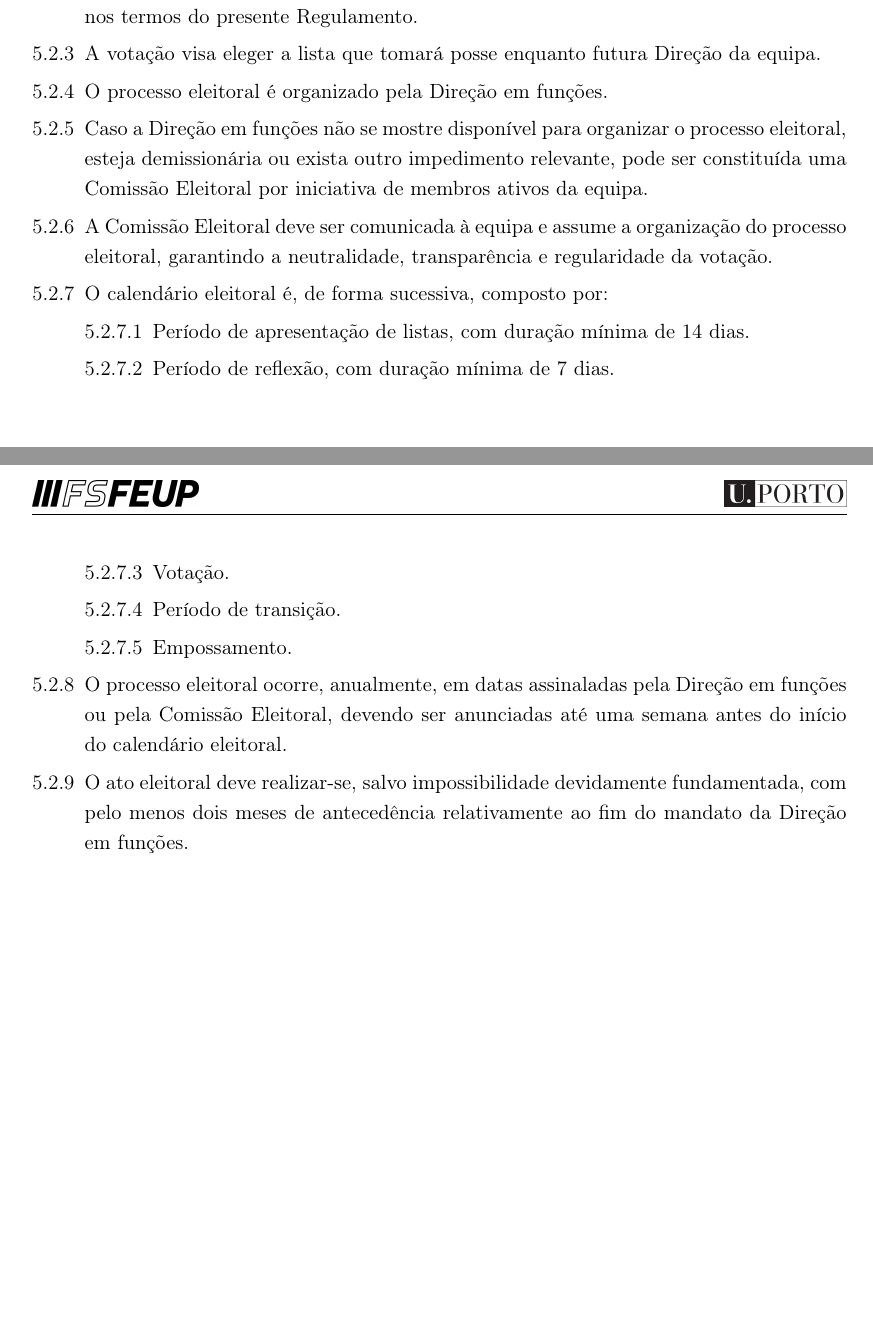
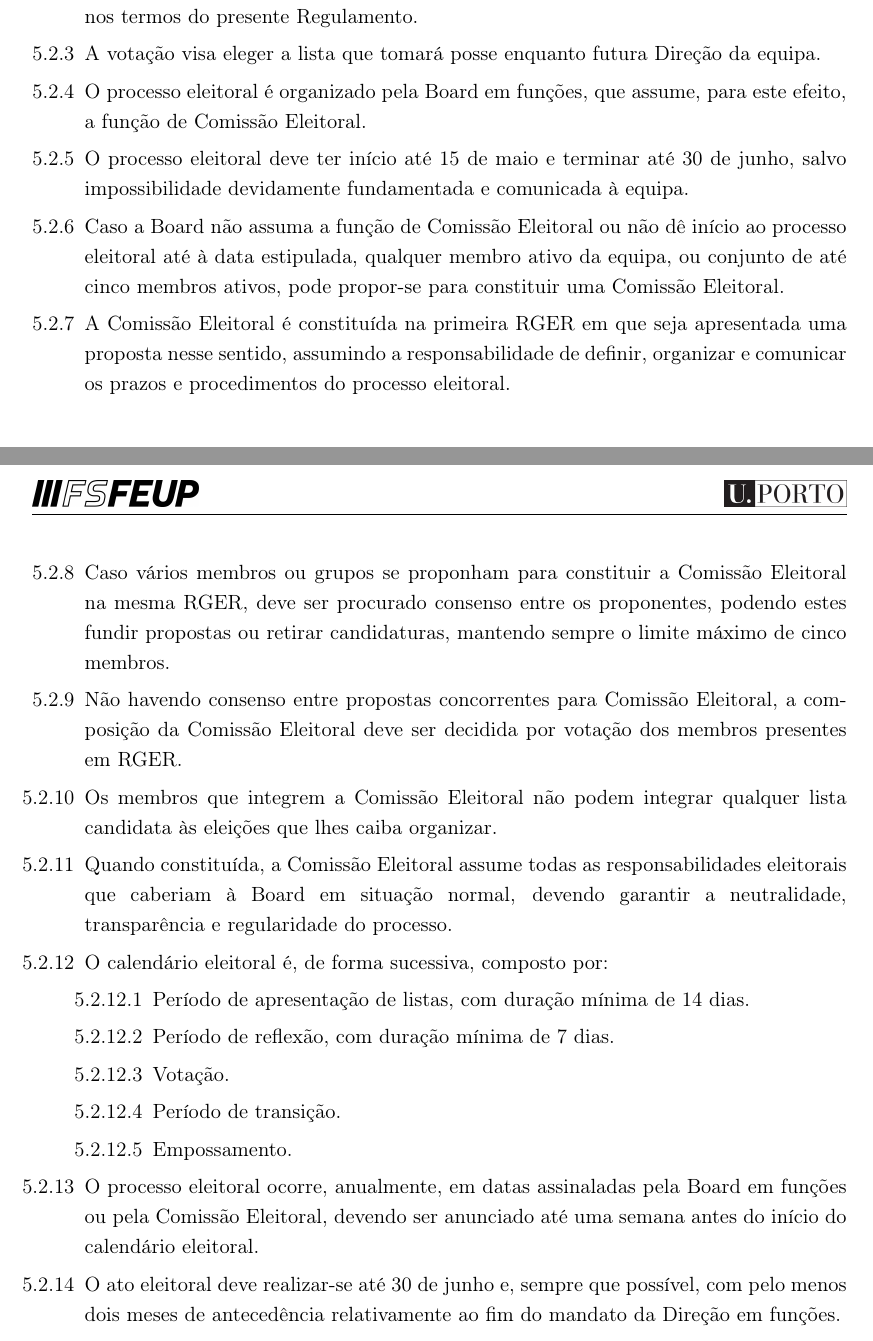
Before and after one commit to DiogoProPrayer/Regulamento, a LaTeX thesis (main.tex, which reads chapters/chapter5.tex): two parts of pages 23 and 24 of 36 before the commit and two parts of pages 23 and 24 of 37 after it, joined at a grey line, cut so that both start at the same text, the shorter picture padded with empty space. Compiled offline with pdfLaTeX.

Commit message:
adiciona comissão eleitoral

```diff
--- a/chapters/chapter5.tex
+++ b/chapters/chapter5.tex
@@ -13,9 +13,14 @@
   \item A Direção da FS FEUP é eleita por voto secreto dos membros ativos da equipa, em âmbito de RGER, de acordo com o calendário eleitoral.
   \item Consideram-se membros ativos, para efeitos eleitorais, os membros que integrem a equipa à data da votação e que não tenham renunciado, sido suspensos ou excluídos nos termos do presente Regulamento.
   \item A votação visa eleger a lista que tomará posse enquanto futura Direção da equipa.
-  \item O processo eleitoral é organizado pela Direção em funções.
-  \item Caso a Direção em funções não se mostre disponível para organizar o processo eleitoral, esteja demissionária ou exista outro impedimento relevante, pode ser constituída uma Comissão Eleitoral por iniciativa de membros ativos da equipa.
-  \item A Comissão Eleitoral deve ser comunicada à equipa e assume a organização do processo eleitoral, garantindo a neutralidade, transparência e regularidade da votação.
+  \item O processo eleitoral é organizado pela Board em funções, que assume, para este efeito, a função de Comissão Eleitoral.
+  \item O processo eleitoral deve ter início até 15 de maio e terminar até 30 de junho, salvo impossibilidade devidamente fundamentada e comunicada à equipa.
+  \item Caso a Board não assuma a função de Comissão Eleitoral ou não dê início ao processo eleitoral até à data estipulada, qualquer membro ativo da equipa, ou conjunto de até cinco membros ativos, pode propor-se para constituir uma Comissão Eleitoral.
+  \item A Comissão Eleitoral é constituída na primeira RGER em que seja apresentada uma proposta nesse sentido, assumindo a responsabilidade de definir, organizar e comunicar os prazos e procedimentos do processo eleitoral.
+  \item Caso vários membros ou grupos se proponham para constituir a Comissão Eleitoral na mesma RGER, deve ser procurado consenso entre os proponentes, podendo estes fundir propostas ou retirar candidaturas, mantendo sempre o limite máximo de cinco membros.
+  \item Não havendo consenso entre propostas concorrentes para Comissão Eleitoral, a composição da Comissão Eleitoral deve ser decidida por votação dos membros presentes em RGER.
+  \item Os membros que integrem a Comissão Eleitoral não podem integrar qualquer lista candidata às eleições que lhes caiba organizar.
+  \item Quando constituída, a Comissão Eleitoral assume todas as responsabilidades eleitorais que caberiam à Board em situação normal, devendo garantir a neutralidade, transparência e regularidade do processo.
   \item O calendário eleitoral é, de forma sucessiva, composto por:
   \begin{enumerate}
     \item Período de apresentação de listas, com duração mínima de 14 dias.
@@ -24,8 +29,8 @@
     \item Período de transição.
     \item Empossamento.
   \end{enumerate}
-  \item O processo eleitoral ocorre, anualmente, em datas assinaladas pela Direção em funções ou pela Comissão Eleitoral, devendo ser anunciadas até uma semana antes do início do calendário eleitoral.
-  \item O ato eleitoral deve realizar-se, salvo impossibilidade devidamente fundamentada, com pelo menos dois meses de antecedência relativamente ao fim do mandato da Direção em funções.
+  \item O processo eleitoral ocorre, anualmente, em datas assinaladas pela Board em funções ou pela Comissão Eleitoral, devendo ser anunciado até uma semana antes do início do calendário eleitoral.
+  \item O ato eleitoral deve realizar-se até 30 de junho e, sempre que possível, com pelo menos dois meses de antecedência relativamente ao fim do mandato da Direção em funções.
   \item Um período de transição dar-se-á desde o momento de eleição ao momento de tomada de posse formal.
   \item A tomada de posse formal ocorre após a última competição da época, até uma semana após o início do ano letivo.
   \item Até um mês após empossamento, são automaticamente convocadas eleições se os seguintes acontecimentos sucederem:
```
Also changed, not shown: main.pdf, chapters/chapter5.tex (8 more changed lines).
